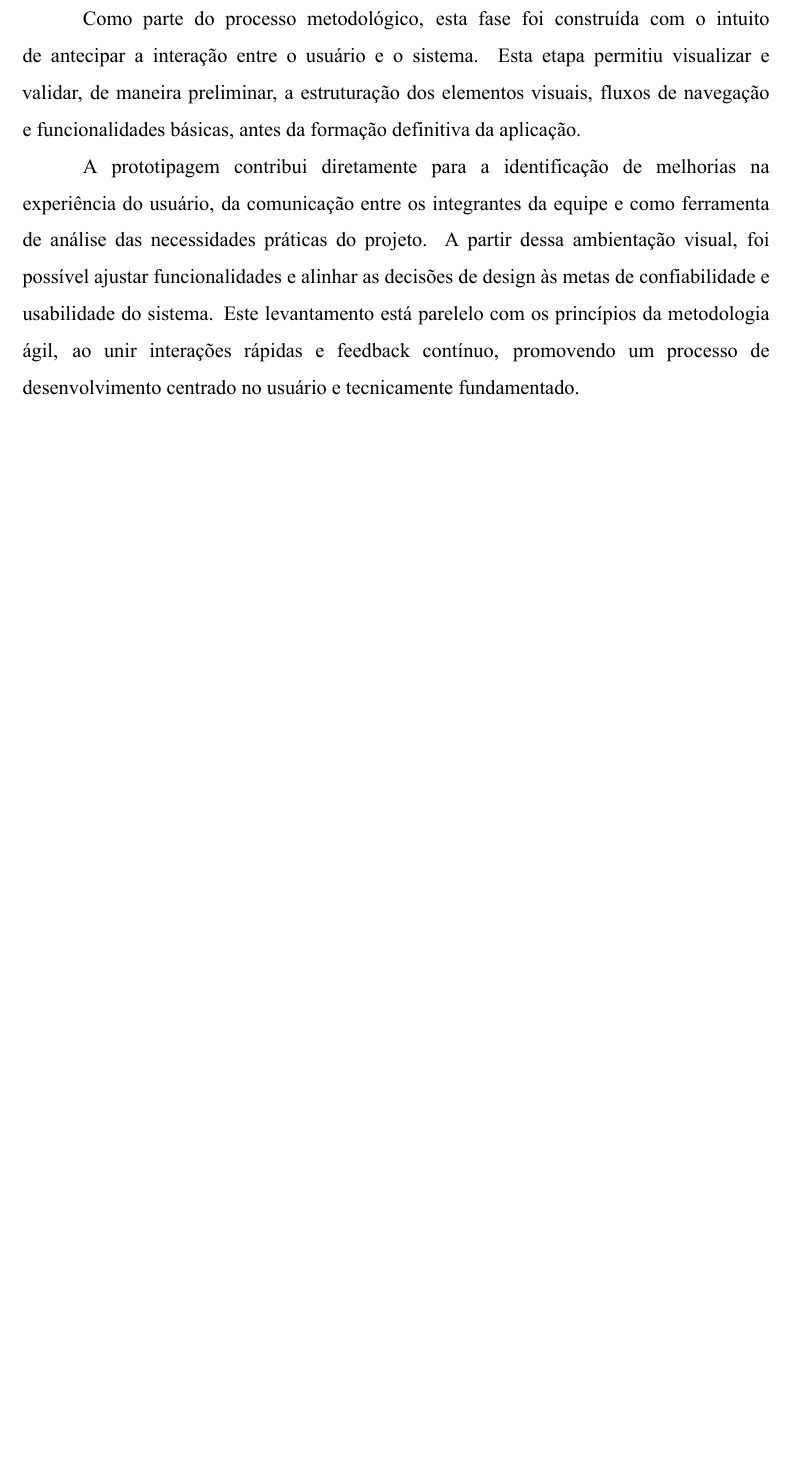
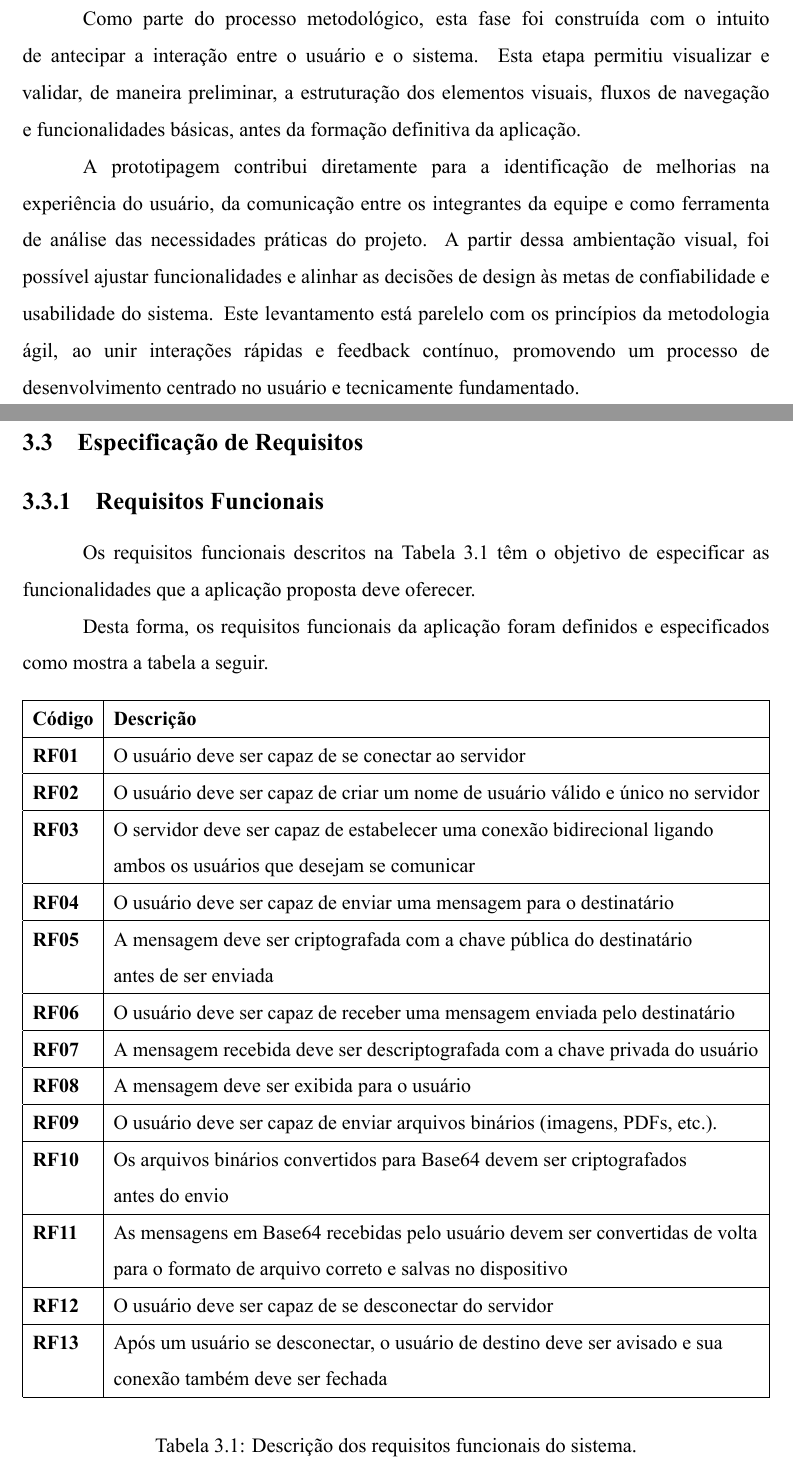
Before and after one commit to henriquesebastiao/tcc, a LaTeX thesis (tcc.tex, which reads tcc.cls, textuais/metodologia.tex): part of page 26 of 29 before the commit and two parts of pages 26 and 27 of 31 after it, the two joined at a grey line, cut so that both start at the same text, the shorter picture padded with empty space. Compiled offline with XeLaTeX.

Commit message:
Adicionando especificação de requisitos
Co-authored-by: Valério <valeriogoncalvesdev@gmail.com>
Co-authored-by: Lucas <lucasofc-15@outlook.com>
Co-authored-by: Wanderson-A-P <wandersonfla100@hotmail.com>
Co-authored-by: Emanuel Chagas <pinheiroemanuel192@gmail.com>

```diff
--- a/tcc.cls
+++ b/tcc.cls
@@ -68,9 +68,10 @@
 \addto\captionsbrazil{\renewcommand{\listfigurename}{\large\hfil
 LISTA DE FIGURAS}}
 
-% Configurações da numeração, referência e listagem de figuras
+% Configurações da numeração, referência e listagem de figuras e tabelas
 \setlength{\cftfigindent}{0pt}
 \counterwithin{figure}{section}
+\counterwithin{table}{section}
 \newcommand\figref{\ref}
 
 % Configura identação dos itens do sumário
@@ -91,6 +92,15 @@ LISTA DE FIGURAS}}
 % Adiciona linhas com pontos ao sumário
 \renewcommand{\cftsecleader}{\cftdotfill{\cftdotsep}}
 
+\newcommand{\fakesection}[1]{
+  \begin{center}
+    \large\textbf{#1}
+  \end{center}
+  \par\refstepcounter{section}  % Increase section counter
+  \sectionmark{#1}  % Add section mark (header)
+  \addcontentsline{toc}{section}{#1}  % Add section to ToC
+}
+
 \addtolength{\footnotesep}{2mm}
 
 \hypersetup{
--- a/textuais/metodologia.tex
+++ b/textuais/metodologia.tex
@@ -93,3 +93,38 @@ parelelo com os princípios da metodologia ágil, ao unir interações
 rápidas e feedback contínuo, promovendo um processo de
 desenvolvimento centrado no usuário e tecnicamente fundamentado.
 
+\subsection{Especificação de Requisitos}
+
+\subsubsection{Requisitos Funcionais}
+
+Os requisitos funcionais descritos na Tabela
+\ref{table:requisitos_funcionais} têm o objetivo de especificar as
+funcionalidades que a aplicação proposta deve oferecer.
+
+Desta forma, os requisitos funcionais da aplicação foram definidos e
+especificados como mostra a tabela a seguir.
+
+% tex-fmt: off
+
+\begin{table}[H]
+    \centering
+    \resizebox{\textwidth}{!}{%
+    \begin{tabular}{|l|l|}
+    \hline
+    \textbf{Código} & \textbf{Descrição} \\ \hline
+    \textbf{RF01}   & O usuário deve ser capaz de se conectar ao servidor \\ \hline
+    \textbf{RF02}   & O usuário deve ser capaz de criar um nome de usuário válido e único no servidor \\ \hline
+    \textbf{RF03}   & \vtop{\hbox{\strut O servidor deve ser capaz de estabelecer uma conexão bidirecional ligando}\hbox{\strut ambos os usuários que desejam se comunicar}} \\ \hline
+    \textbf{RF04}   & O usuário deve ser capaz de enviar uma mensagem para o destinatário \\ \hline
+    \textbf{RF05}   & \vtop{\hbox{\strut A mensagem deve ser criptografada com a chave pública do destinatário}\hbox{\strut antes de ser enviada}} \\ \hline
+    \textbf{RF06}   & O usuário deve ser capaz de receber uma mensagem enviada pelo destinatário \\ \hline
+    \textbf{RF07}   & A mensagem recebida deve ser descriptografada com a chave privada do usuário \\ \hline
+    \textbf{RF08}   & A mensagem deve ser exibida para o usuário \\ \hline
+    \textbf{RF09}   & O usuário deve ser capaz de enviar arquivos binários (imagens, PDFs, etc.). \\ \hline
+    \textbf{RF10}   & \vtop{\hbox{\strut Os arquivos binários convertidos para Base64 devem ser criptografados}\hbox{\strut antes do envio}} \\ \hline
+    \textbf{RF11}   & \vtop{\hbox{\strut As mensagens em Base64 recebidas pelo usuário devem ser convertidas de volta}\hbox{\strut para o formato de arquivo correto e salvas no dispositivo}} \\ \hline
+    \textbf{RF12}   & O usuário deve ser capaz de se desconectar do servidor \\ \hline
+    \textbf{RF13}   & \vtop{\hbox{\strut Após um usuário se desconectar, o usuário de destino deve ser avisado e sua}\hbox{\strut conexão também deve ser fechada}} \\ \hline
+    \end{tabular}%
+    }
+    \caption{Descrição dos requisitos funcionais do sistema.}
@@ -95,0 +152 @@ desenvolvimento centrado no usuário e tecnicamente fundamentado.
+    \textbf{UC03} & Se desconectar do servidor & RF12 e RF13 \\ \hline
```
Also changed, not shown: textuais/metodologia.tex (29 more changed lines).
